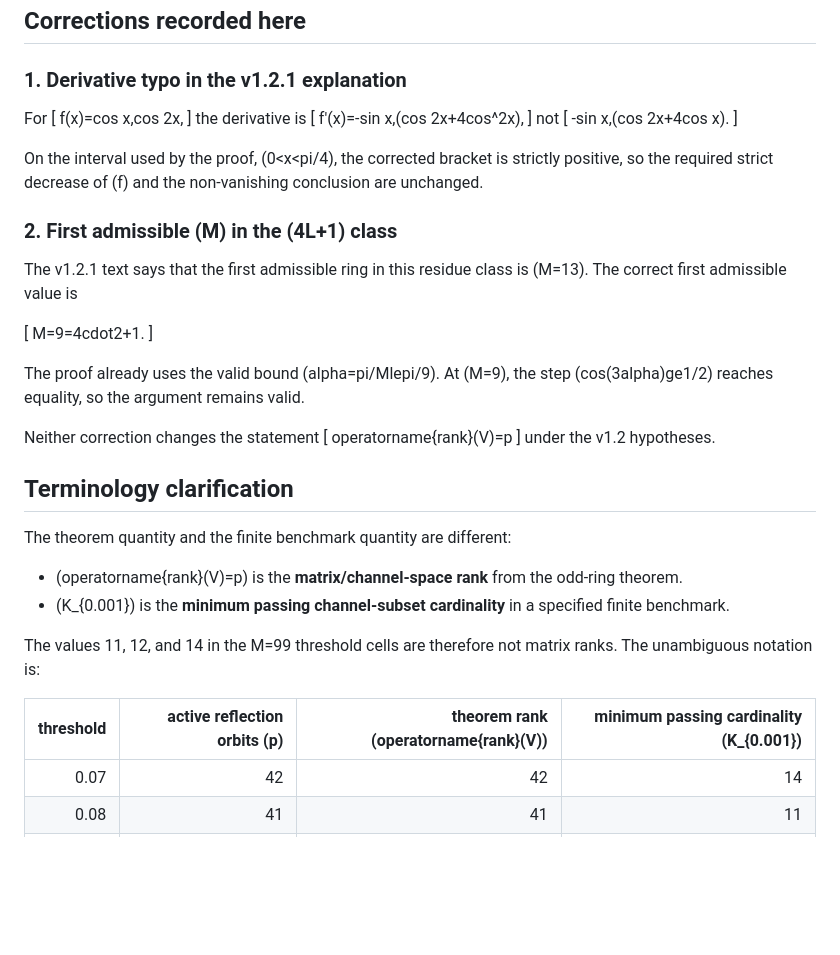
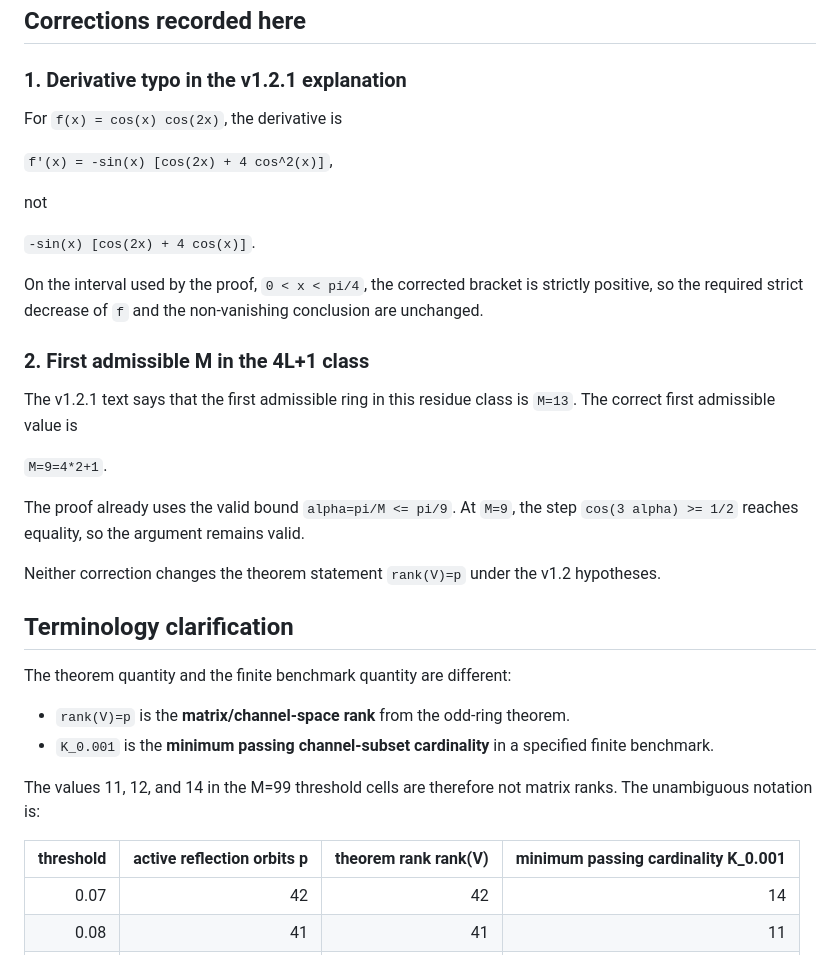
Before and after one commit to reggaesharkk/lrsc-odd-ring-spectral-rank, a Markdown page: odd-ring-rank-theorem/v1.2.2-supplement/README.md, the part around one of its changes. Rendered like a GitHub page; blank space fills up the shorter version.

Commit message:
Fix v1.2.2 supplement math rendering

```diff
--- a/odd-ring-rank-theorem/v1.2.2-supplement/README.md
+++ b/odd-ring-rank-theorem/v1.2.2-supplement/README.md
@@ -19,55 +19,44 @@ The frozen v1.2 DOI remains:
 
 ### 1. Derivative typo in the v1.2.1 explanation
 
-For
-[
-f(x)=cos x,cos 2x,
-]
-the derivative is
-[
-f'(x)=-sin x,(cos 2x+4cos^2x),
-]
+For `f(x) = cos(x) cos(2x)`, the derivative is
+
+`f'(x) = -sin(x) [cos(2x) + 4 cos^2(x)]`,
+
 not
-[
--sin x,(cos 2x+4cos x).
-]
 
-On the interval used by the proof, (0<x<pi/4), the corrected bracket is
-strictly positive, so the required strict decrease of (f) and the
+`-sin(x) [cos(2x) + 4 cos(x)]`.
+
+On the interval used by the proof, `0 < x < pi/4`, the corrected bracket is
+strictly positive, so the required strict decrease of `f` and the
 non-vanishing conclusion are unchanged.
 
-### 2. First admissible (M) in the (4L+1) class
+### 2. First admissible M in the 4L+1 class
 
 The v1.2.1 text says that the first admissible ring in this residue class is
-(M=13). The correct first admissible value is
+`M=13`. The correct first admissible value is
 
-[
-M=9=4cdot2+1.
-]
+`M=9=4*2+1`.
 
-The proof already uses the valid bound (alpha=pi/Mlepi/9). At (M=9),
-the step (cos(3alpha)ge1/2) reaches equality, so the argument remains
+The proof already uses the valid bound `alpha=pi/M <= pi/9`. At `M=9`,
+the step `cos(3 alpha) >= 1/2` reaches equality, so the argument remains
 valid.
 
-Neither correction changes the statement
-[
-operatorname{rank}(V)=p
-]
-under the v1.2 hypotheses.
+Neither correction changes the theorem statement `rank(V)=p` under the
+v1.2 hypotheses.
 
 ## Terminology clarification
 
 The theorem quantity and the finite benchmark quantity are different:
 
-- (operatorname{rank}(V)=p) is the **matrix/channel-space rank** from the
-  odd-ring theorem.
-- (K_{0.001}) is the **minimum passing channel-subset cardinality** in a
+- `rank(V)=p` is the **matrix/channel-space rank** from the odd-ring theorem.
+- `K_0.001` is the **minimum passing channel-subset cardinality** in a
   specified finite benchmark.
 
 The values 11, 12, and 14 in the M=99 threshold cells are therefore not
 matrix ranks. The unambiguous notation is:
 
-| threshold | active reflection orbits (p) | theorem rank (operatorname{rank}(V)) | minimum passing cardinality (K_{0.001}) |
+| threshold | active reflection orbits p | theorem rank rank(V) | minimum passing cardinality K_0.001 |
 |---:|---:|---:|---:|
 | 0.07 | 42 | 42 | 14 |
 | 0.08 | 41 | 41 | 11 |
```
Also changed, not shown: other parts of odd-ring-rank-theorem/v1.2.2-supplement/README.md (+15 -15 lines).
